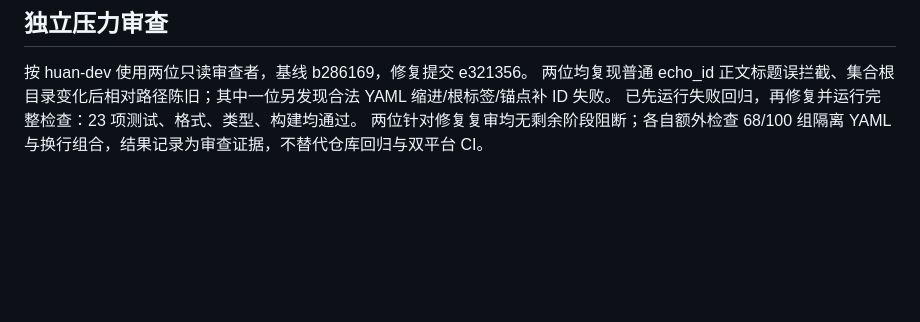
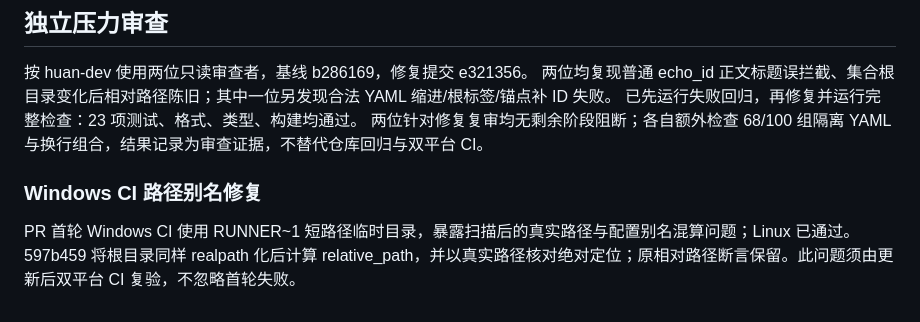
Before and after one commit to HuanHuanHuanFFF/Echo, a Markdown page: docs/development/phase-02-import-sync.md, the part around the change. Drawn GitHub-style; blank space fills up the shorter version.

Commit message:
docs: 记录 Windows CI 路径别名修复

```diff
--- a/docs/development/phase-02-import-sync.md
+++ b/docs/development/phase-02-import-sync.md
@@ -63,3 +63,7 @@ embedding 和全文倒排更新将在阶段 3 接入同一恢复边界；当前
 两位均复现普通 echo_id 正文标题误拦截、集合根目录变化后相对路径陈旧；其中一位另发现合法 YAML 缩进/根标签/锚点补 ID 失败。
 已先运行失败回归，再修复并运行完整检查：23 项测试、格式、类型、构建均通过。
 两位针对修复复审均无剩余阶段阻断；各自额外检查 68/100 组隔离 YAML 与换行组合，结果记录为审查证据，不替代仓库回归与双平台 CI。
+
+### Windows CI 路径别名修复
+
+PR 首轮 Windows CI 使用 RUNNER~1 短路径临时目录，暴露扫描后的真实路径与配置别名混算问题；Linux 已通过。597b459 将根目录同样 realpath 化后计算 relative_path，并以真实路径核对绝对定位；原相对路径断言保留。此问题须由更新后双平台 CI 复验，不忽略首轮失败。
```
